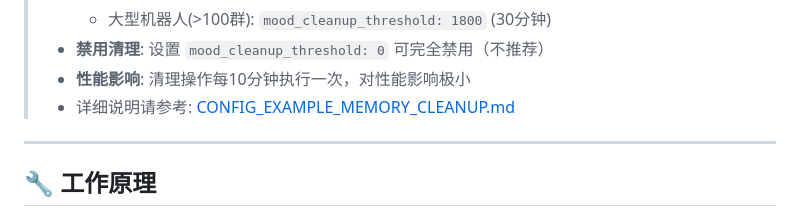
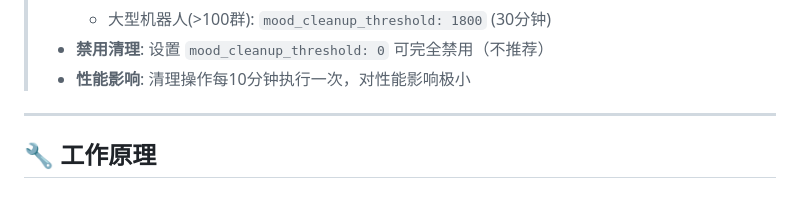
Before and after one commit to Him666233/astrbot_plugin_group_chat_plus, a Markdown page: README.md, the part around the change. Drawn GitHub-style.

```diff
--- a/README.md
+++ b/README.md
@@ -479,7 +479,6 @@ pip install pypinyin
 >   - 大型机器人(>100群): `mood_cleanup_threshold: 1800` (30分钟)
 > - **禁用清理**: 设置 `mood_cleanup_threshold: 0` 可完全禁用（不推荐）
 > - **性能影响**: 清理操作每10分钟执行一次，对性能影响极小
-> - 详细说明请参考: [CONFIG_EXAMPLE_MEMORY_CLEANUP.md](CONFIG_EXAMPLE_MEMORY_CLEANUP.md)
 
 ---
 
```
